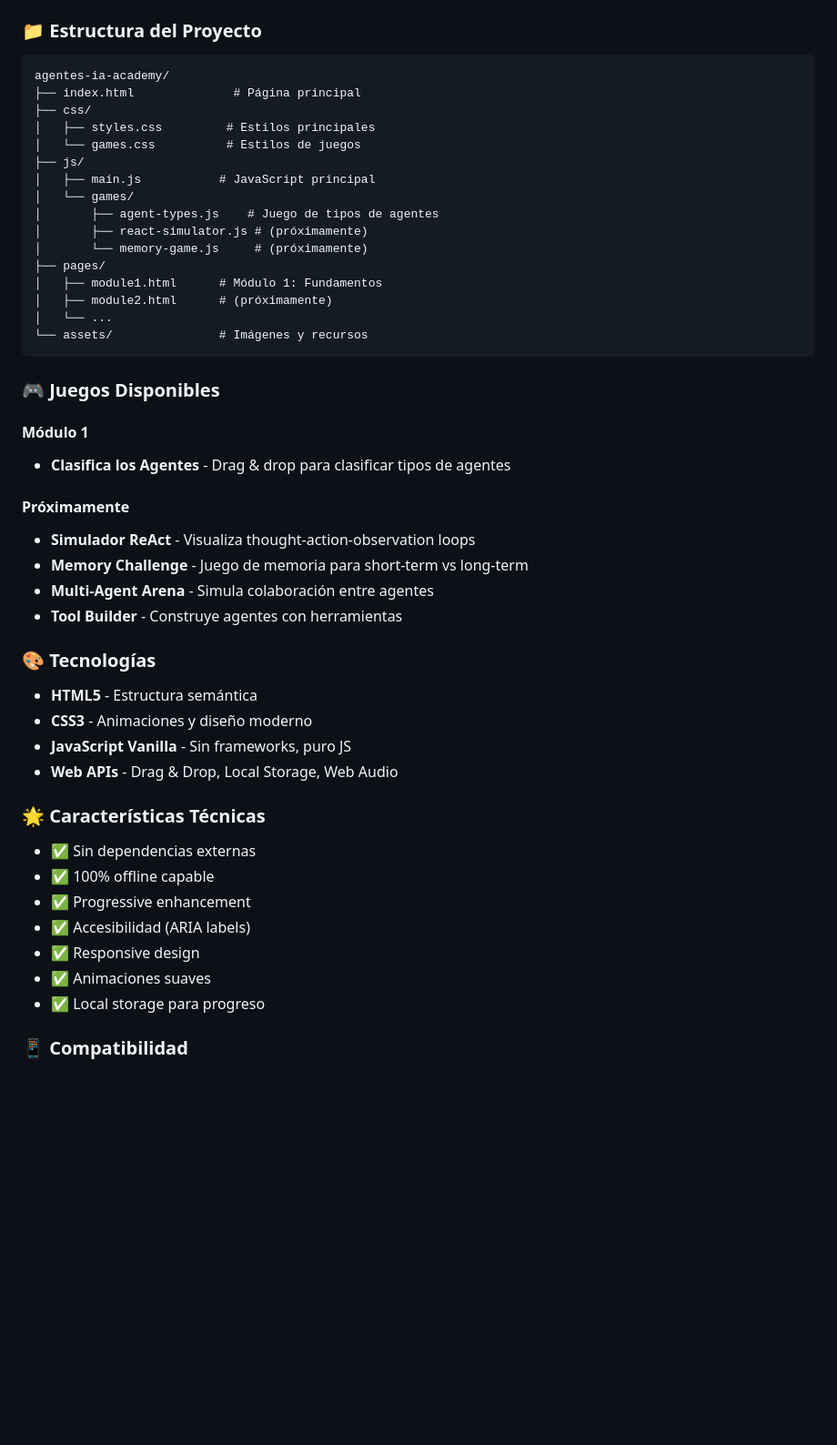
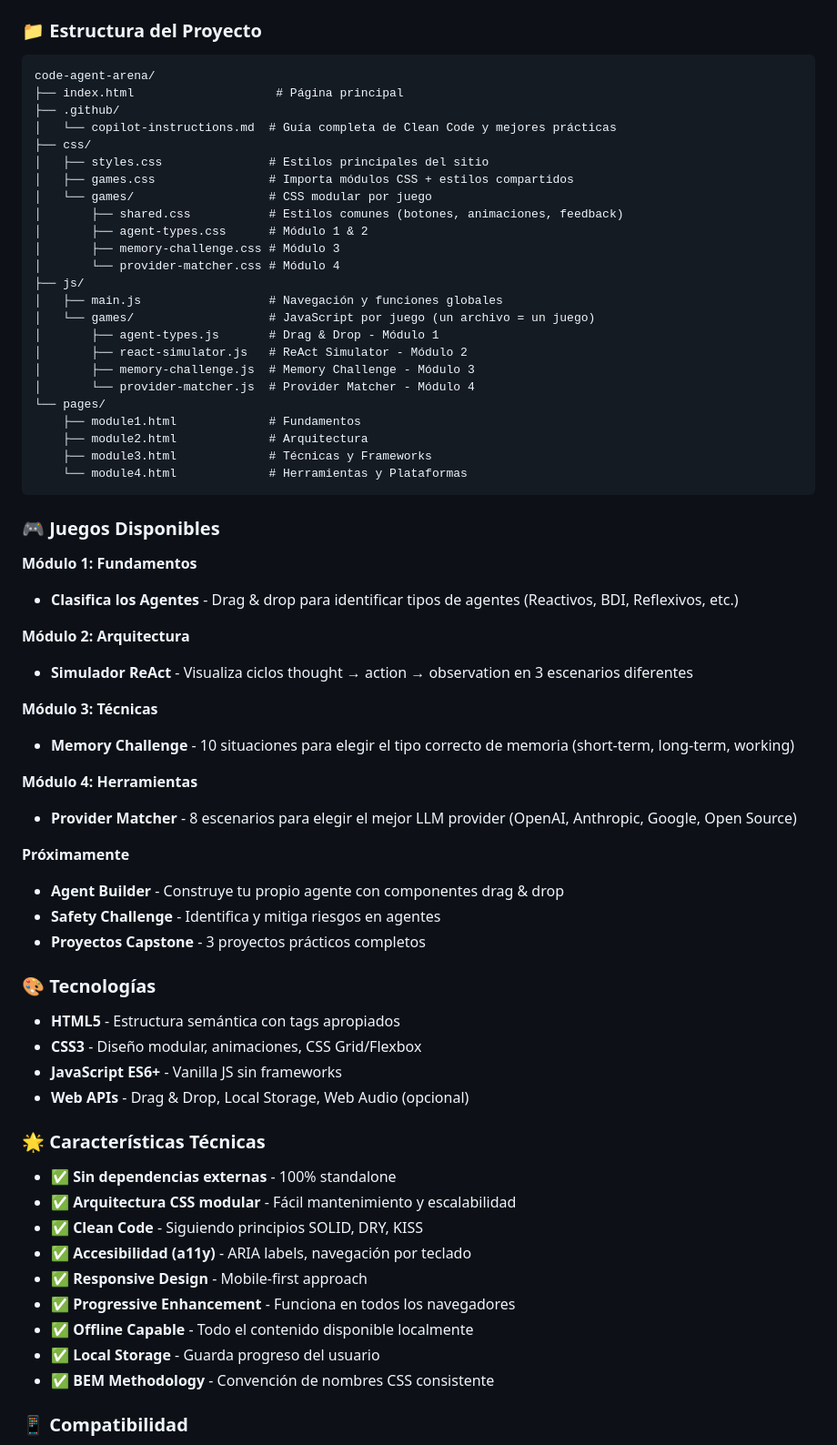
Before and after one commit to YamiCueto/code-agent-arena, a Markdown page: README.md, the part around one of its changes. Shown at 91% size. Drawn GitHub-style; blank space fills up the shorter version.

Commit message:
docs: Update README with modular architecture and best practices

````diff
--- a/README.md
+++ b/README.md
@@ -59,52 +63,70 @@ Luego visita `http://localhost:8000`
 
 ### 📁 Estructura del Proyecto
 
-```
-agentes-ia-academy/
-├── index.html              # Página principal
+```plaintext
+code-agent-arena/
+├── index.html                    # Página principal
+├── .github/
+│   └── copilot-instructions.md  # Guía completa de Clean Code y mejores prácticas
 ├── css/
-│   ├── styles.css         # Estilos principales
-│   └── games.css          # Estilos de juegos
+│   ├── styles.css               # Estilos principales del sitio
+│   ├── games.css                # Importa módulos CSS + estilos compartidos
+│   └── games/                   # CSS modular por juego
+│       ├── shared.css           # Estilos comunes (botones, animaciones, feedback)
+│       ├── agent-types.css      # Módulo 1 & 2
+│       ├── memory-challenge.css # Módulo 3
+│       └── provider-matcher.css # Módulo 4
 ├── js/
-│   ├── main.js           # JavaScript principal
-│   └── games/
-│       ├── agent-types.js    # Juego de tipos de agentes
-│       ├── react-simulator.js # (próximamente)
-│       └── memory-game.js     # (próximamente)
-├── pages/
-│   ├── module1.html      # Módulo 1: Fundamentos
-│   ├── module2.html      # (próximamente)
-│   └── ...
-└── assets/               # Imágenes y recursos
+│   ├── main.js                  # Navegación y funciones globales
+│   └── games/                   # JavaScript por juego (un archivo = un juego)
+│       ├── agent-types.js       # Drag & Drop - Módulo 1
+│       ├── react-simulator.js   # ReAct Simulator - Módulo 2
+│       ├── memory-challenge.js  # Memory Challenge - Módulo 3
+│       └── provider-matcher.js  # Provider Matcher - Módulo 4
+└── pages/
+    ├── module1.html             # Fundamentos
+    ├── module2.html             # Arquitectura
+    ├── module3.html             # Técnicas y Frameworks
+    └── module4.html             # Herramientas y Plataformas
 ```
 
 ### 🎮 Juegos Disponibles
 
-#### Módulo 1
-- **Clasifica los Agentes** - Drag & drop para clasificar tipos de agentes
+**Módulo 1: Fundamentos**
+- **Clasifica los Agentes** - Drag & drop para identificar tipos de agentes (Reactivos, BDI, Reflexivos, etc.)
 
-#### Próximamente
-- **Simulador ReAct** - Visualiza thought-action-observation loops
-- **Memory Challenge** - Juego de memoria para short-term vs long-term
-- **Multi-Agent Arena** - Simula colaboración entre agentes
-- **Tool Builder** - Construye agentes con herramientas
+**Módulo 2: Arquitectura**
+- **Simulador ReAct** - Visualiza ciclos thought → action → observation en 3 escenarios diferentes
+
+**Módulo 3: Técnicas**
+- **Memory Challenge** - 10 situaciones para elegir el tipo correcto de memoria (short-term, long-term, working)
+
+**Módulo 4: Herramientas**
+- **Provider Matcher** - 8 escenarios para elegir el mejor LLM provider (OpenAI, Anthropic, Google, Open Source)
+
+**Próximamente**
+- **Agent Builder** - Construye tu propio agente con componentes drag & drop
+- **Safety Challenge** - Identifica y mitiga riesgos en agentes
+- **Proyectos Capstone** - 3 proyectos prácticos completos
 
 ### 🎨 Tecnologías
 
-- **HTML5** - Estructura semántica
-- **CSS3** - Animaciones y diseño moderno
-- **JavaScript Vanilla** - Sin frameworks, puro JS
-- **Web APIs** - Drag & Drop, Local Storage, Web Audio
+- **HTML5** - Estructura semántica con tags apropiados
+- **CSS3** - Diseño modular, animaciones, CSS Grid/Flexbox
+- **JavaScript ES6+** - Vanilla JS sin frameworks
+- **Web APIs** - Drag & Drop, Local Storage, Web Audio (opcional)
 
 ### 🌟 Características Técnicas
 
-- ✅ Sin dependencias externas
-- ✅ 100% offline capable
-- ✅ Progressive enhancement
-- ✅ Accesibilidad (ARIA labels)
-- ✅ Responsive design
-- ✅ Animaciones suaves
-- ✅ Local storage para progreso
+- ✅ **Sin dependencias externas** - 100% standalone
+- ✅ **Arquitectura CSS modular** - Fácil mantenimiento y escalabilidad
+- ✅ **Clean Code** - Siguiendo principios SOLID, DRY, KISS
+- ✅ **Accesibilidad (a11y)** - ARIA labels, navegación por teclado
+- ✅ **Responsive Design** - Mobile-first approach
+- ✅ **Progressive Enhancement** - Funciona en todos los navegadores
+- ✅ **Offline Capable** - Todo el contenido disponible localmente
+- ✅ **Local Storage** - Guarda progreso del usuario
+- ✅ **BEM Methodology** - Convención de nombres CSS consistente
 
 ### 📱 Compatibilidad
 
````
Also changed, not shown: other parts of README.md (+51 -19 lines).
